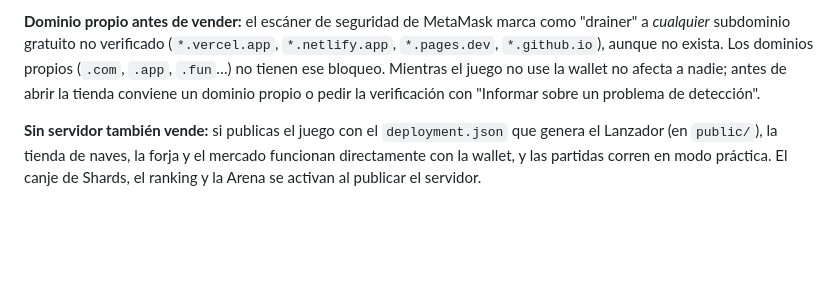
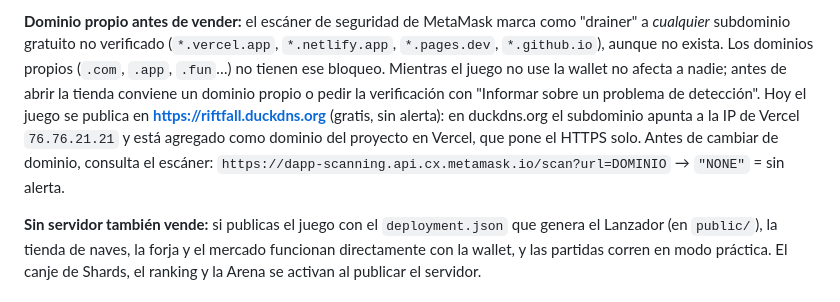
Before and after one commit to Rawrift/Juego, a Markdown page: riftfall/README.md, the part around the change. Rendered like a GitHub page; blank space fills up the shorter version.

Commit message:
Documentar el dominio sin alerta (riftfall.duckdns.org)
Co-Authored-By: Claude Opus 5.5 <noreply@anthropic.com>
Claude-Session: https://claude.ai/code/session_019sxPyGjpS2ZSwuckPTYFs9

```diff
--- a/riftfall/README.md
+++ b/riftfall/README.md
@@ -116,6 +116,9 @@ La forma más simple, sin computadora y sin compartir claves:
 gratuito no verificado (`*.vercel.app`, `*.netlify.app`, `*.pages.dev`, `*.github.io`), aunque no exista. Los dominios
 propios (`.com`, `.app`, `.fun`…) no tienen ese bloqueo. Mientras el juego no use la wallet no afecta a nadie; antes de abrir
 la tienda conviene un dominio propio o pedir la verificación con "Informar sobre un problema de detección".
+Hoy el juego se publica en **https://riftfall.duckdns.org** (gratis, sin alerta): en duckdns.org el subdominio apunta a la
+IP de Vercel `76.76.21.21` y está agregado como dominio del proyecto en Vercel, que pone el HTTPS solo.
+Antes de cambiar de dominio, consulta el escáner: `https://dapp-scanning.api.cx.metamask.io/scan?url=DOMINIO` → `"NONE"` = sin alerta.
 
 **Sin servidor también vende:** si publicas el juego con el `deployment.json` que genera el Lanzador (en `public/`),
 la tienda de naves, la forja y el mercado funcionan directamente con la wallet, y las partidas corren en modo práctica.
```
